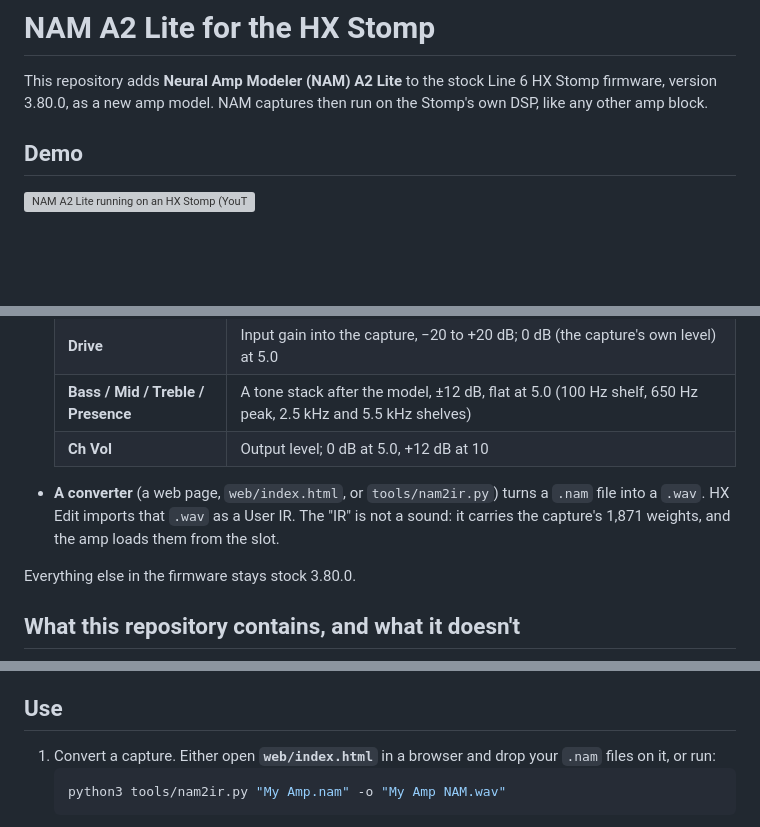
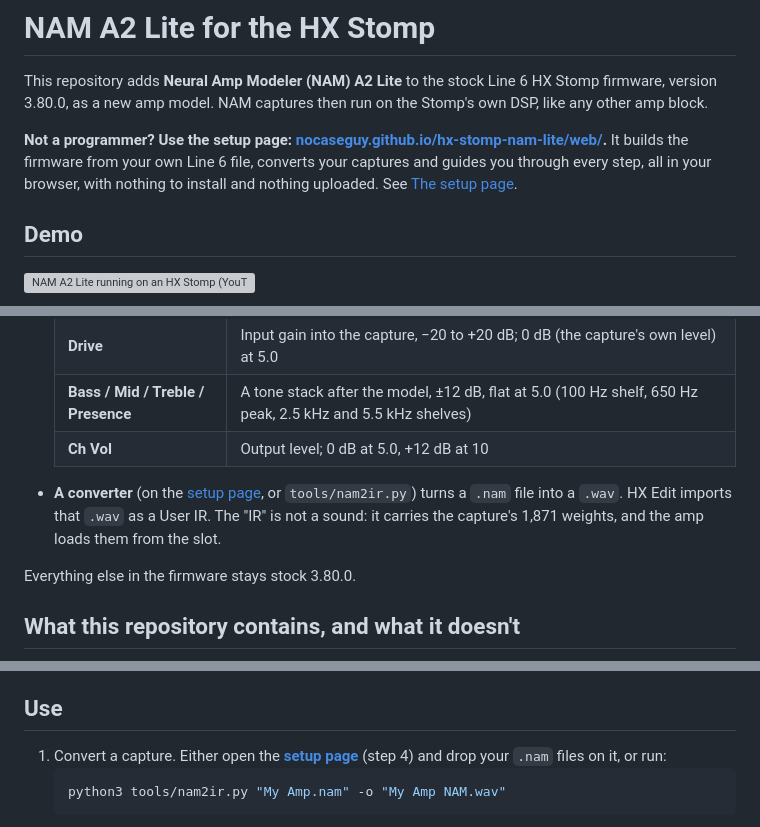
Before and after one commit to nocaseguy/hx-stomp-nam-lite, a Markdown page: README.md, 3 parts joined by grey strips. Rendered like a GitHub page; blank space fills up the shorter version; grey boxes are pictures that could not be loaded.

Commit message:
README: link the hosted setup page at the top, in the converter and in Use
Co-Authored-By: Claude Opus 5.5 <noreply@anthropic.com>

````diff
--- a/README.md
+++ b/README.md
@@ -1,6 +1,8 @@
 # NAM A2 Lite for the HX Stomp
 
 This repository adds **Neural Amp Modeler (NAM) A2 Lite** to the stock Line 6 HX Stomp firmware, version 3.80.0, as a new amp model. NAM captures then run on the Stomp's own DSP, like any other amp block.
+
+**Not a programmer? Use the setup page: [nocaseguy.github.io/hx-stomp-nam-lite/web/](https://nocaseguy.github.io/hx-stomp-nam-lite/web/).** It builds the firmware from your own Line 6 file, converts your captures and guides you through every step, all in your browser, with nothing to install and nothing uploaded. See [The setup page](#the-setup-page-no-install).
 
 ## Demo
 
@@ -21,7 +23,7 @@ Watch it on YouTube: https://www.youtube.com/watch?v=zQzj0qahJ6E
   | **Bass / Mid / Treble / Presence** | A tone stack after the model, ±12 dB, flat at 5.0 (100 Hz shelf, 650 Hz peak, 2.5 kHz and 5.5 kHz shelves) |
   | **Ch Vol** | Output level; 0 dB at 5.0, +12 dB at 10 |
 
-- **A converter** (a web page, `web/index.html`, or `tools/nam2ir.py`) turns a `.nam` file into a `.wav`. HX Edit imports that `.wav` as a User IR. The "IR" is not a sound: it carries the capture's 1,871 weights, and the amp loads them from the slot.
+- **A converter** (on the [setup page](https://nocaseguy.github.io/hx-stomp-nam-lite/web/), or `tools/nam2ir.py`) turns a `.nam` file into a `.wav`. HX Edit imports that `.wav` as a User IR. The "IR" is not a sound: it carries the capture's 1,871 weights, and the amp loads them from the slot.
 
 Everything else in the firmware stays stock 3.80.0.
 
@@ -87,7 +89,7 @@ The XL's firmware 3.80.0 is the Stomp's with another build of the main applicati
 
 ## Use
 
-1. Convert a capture. Either open **`web/index.html`** in a browser and drop your `.nam` files on it, or run:
+1. Convert a capture. Either open the **[setup page](https://nocaseguy.github.io/hx-stomp-nam-lite/web/)** (step 4) and drop your `.nam` files on it, or run:
    ```sh
    python3 tools/nam2ir.py "My Amp.nam" -o "My Amp NAM.wav"
    ```
````
